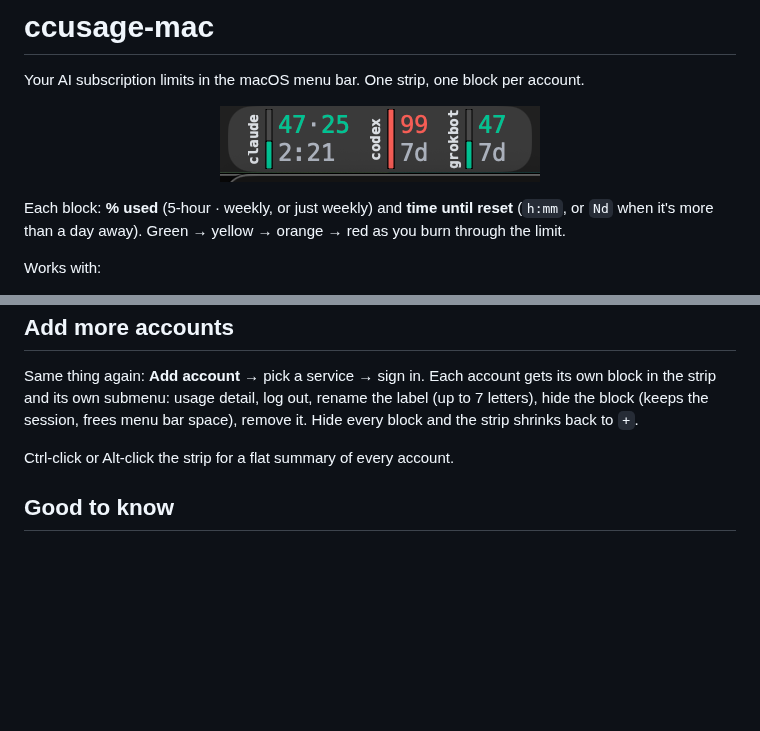
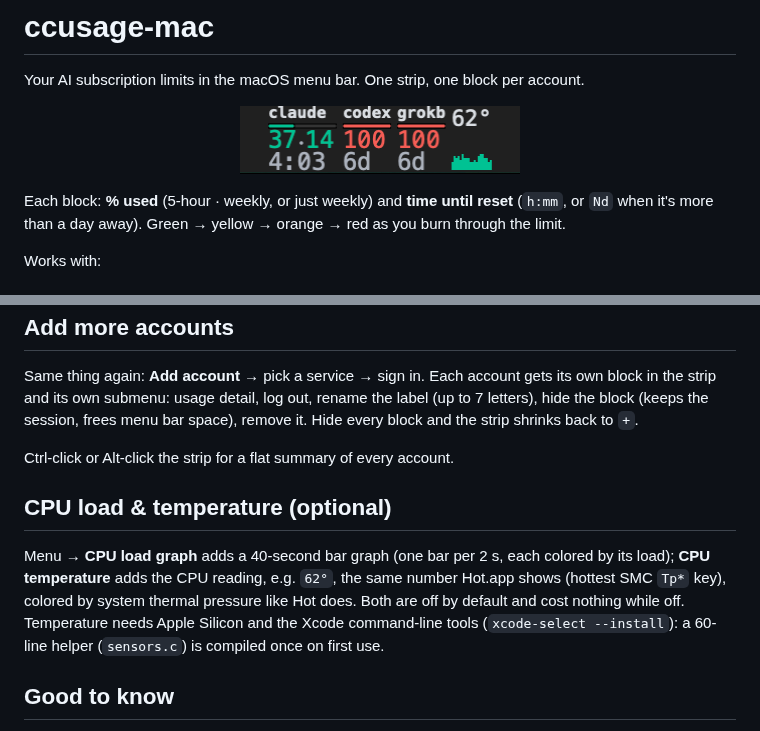
Before and after one commit to alexkirs/ccusage-mac, a Markdown page: README.md, 2 parts joined by grey strips. GitHub-like rendering; pictures changed too: docs/menubar-accounts.png; blank space fills up the shorter version.

```diff
--- a/README.md
+++ b/README.md
@@ -3,7 +3,7 @@
 Your AI subscription limits in the macOS menu bar. One strip, one block per account.
 
 <p align="center">
-  <img src="docs/menubar-accounts.png" alt="menu bar: claude 47·25 · codex 99 · grokbot 47" width="320">
+  <img src="docs/menubar-accounts.png" alt="menu bar: claude 37·14 · codex 100 · grokb 100 · 62° + load graph" width="280">
 </p>
 
 Each block: **% used** (5-hour · weekly, or just weekly) and **time until reset**
@@ -54,6 +54,16 @@ strip shrinks back to `+`.
 
 Ctrl-click or Alt-click the strip for a flat summary of every account.
 
+## CPU load & temperature (optional)
+
+Menu → **CPU load graph** adds a 40-second bar graph (one bar per 2 s, each
+colored by its load); **CPU temperature** adds the CPU reading, e.g. `62°`,
+the same number Hot.app shows (hottest SMC `Tp*` key), colored by system
+thermal pressure like Hot does. Both are off by default and cost nothing while
+off. Temperature needs Apple Silicon and the Xcode command-line tools
+(`xcode-select --install`): a 60-line helper (`sensors.c`) is compiled once on
+first use.
+
 ## Good to know
 
 - Sessions expire when the site says so (Claude ~30 days, others longer). The block turns into `⚠`; open its submenu and sign in again.
```
Also changed, not shown: 5 other files.
